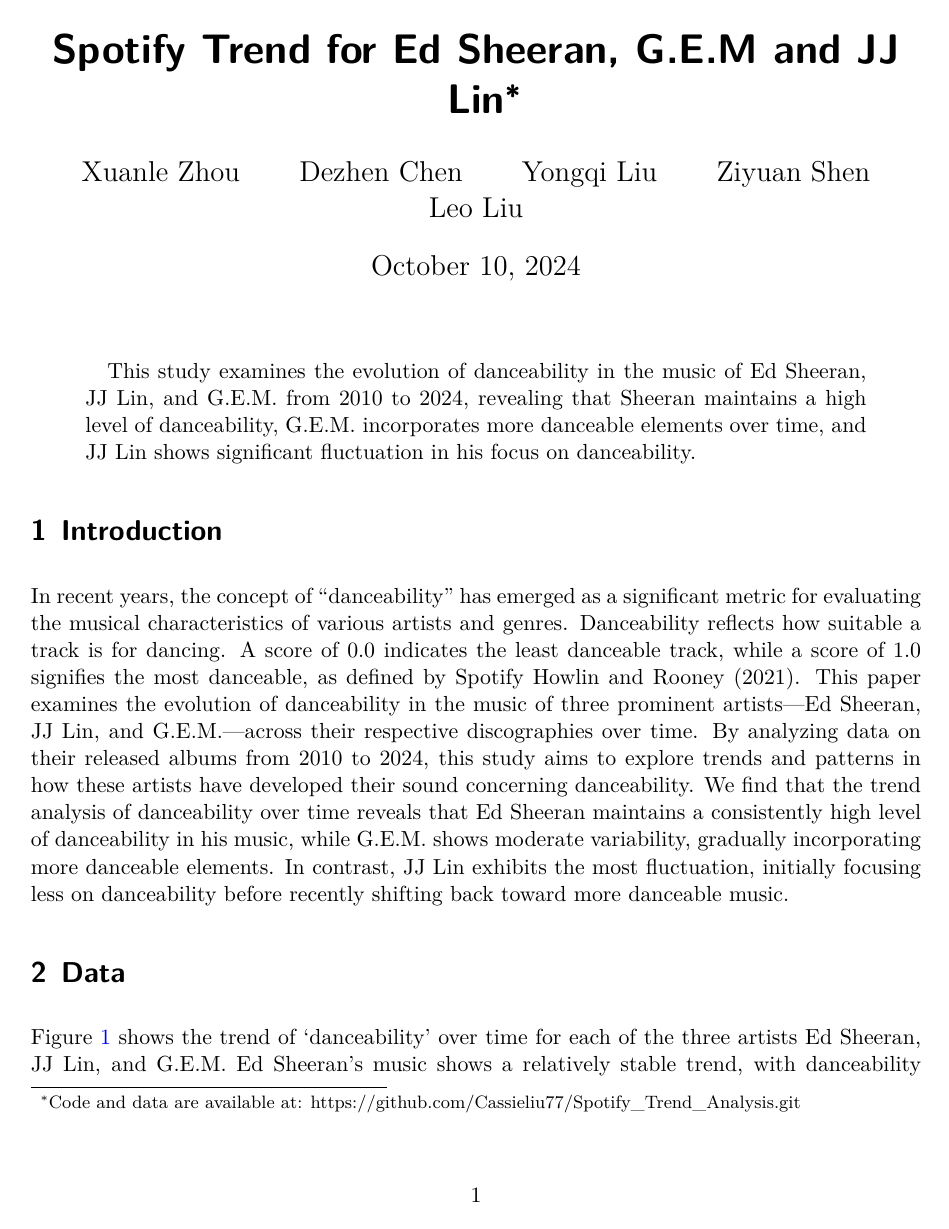
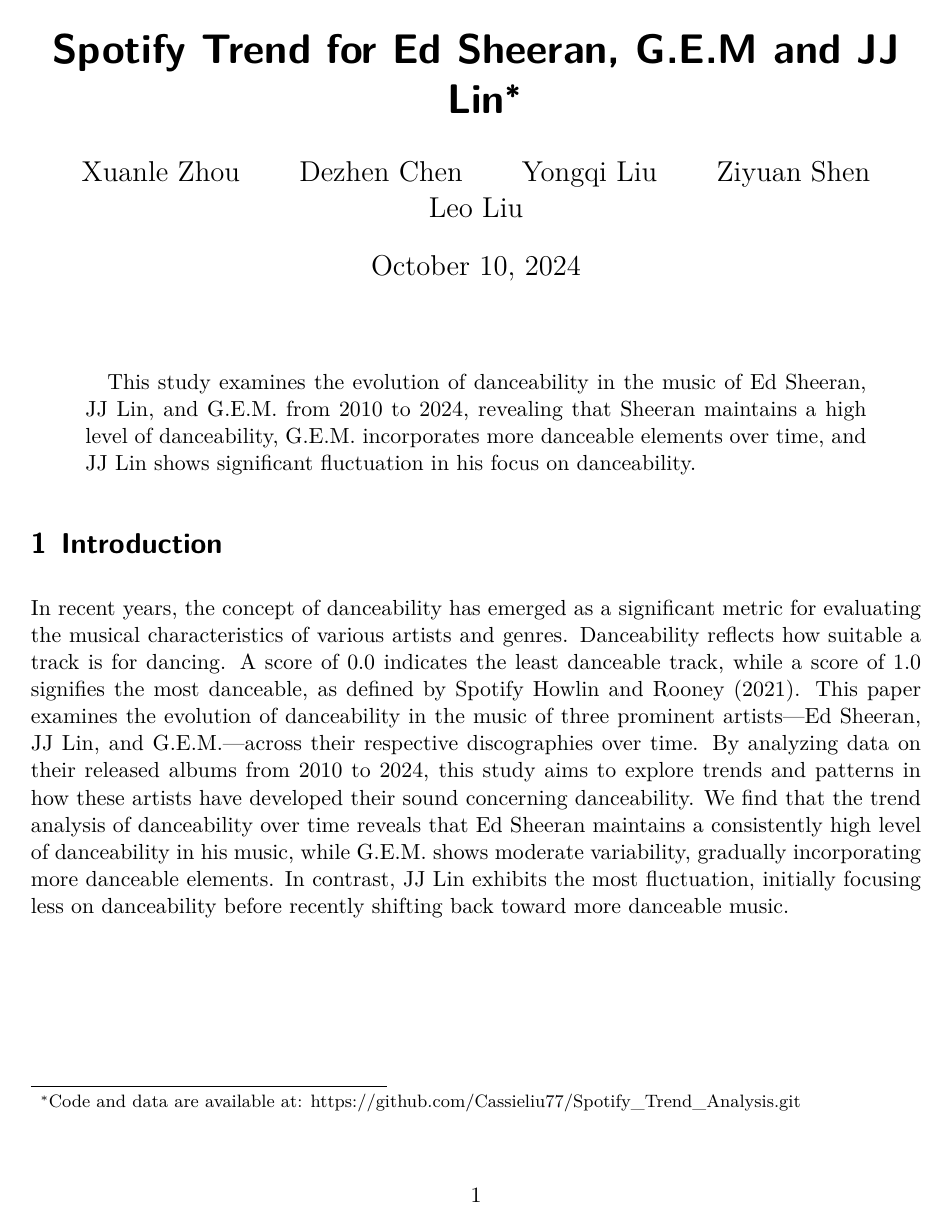
Before and after one commit to Cassieliu77/Spotify_Trend_Analysis, a Quarto document (paper/paper.qmd): page 1 of 5. The pictures show the output file paper/paper.pdf that the author committed with the source.

Commit message:
Update typo.

```diff
--- a/paper/paper.qmd
+++ b/paper/paper.qmd
@@ -33,10 +33,10 @@
 
 # Introduction
 
-In recent years, the concept of “danceability” has emerged as a significant metric for evaluating the musical characteristics of various artists and genres. Danceability reflects how suitable a track is for dancing. A score of 0.0 indicates the least danceable track, while a score of 1.0 signifies the most danceable, as defined by Spotify @howlin2021patients. This paper examines the evolution of danceability in the music of three prominent artists—Ed Sheeran, JJ Lin, and G.E.M.—across their respective discographies over time. By analyzing data on their released albums from 2010 to 2024, this study aims to explore trends and patterns in how these artists have developed their sound concerning danceability. We find that the trend analysis of danceability over time reveals that Ed Sheeran maintains a consistently high level of danceability in his music, while G.E.M. shows moderate variability, gradually incorporating more danceable elements. In contrast, JJ Lin exhibits the most fluctuation, initially focusing less on danceability before recently shifting back toward more danceable music.
+In recent years, the concept of danceability has emerged as a significant metric for evaluating the musical characteristics of various artists and genres. Danceability reflects how suitable a track is for dancing. A score of 0.0 indicates the least danceable track, while a score of 1.0 signifies the most danceable, as defined by Spotify @howlin2021patients. This paper examines the evolution of danceability in the music of three prominent artists—Ed Sheeran, JJ Lin, and G.E.M.—across their respective discographies over time. By analyzing data on their released albums from 2010 to 2024, this study aims to explore trends and patterns in how these artists have developed their sound concerning danceability. We find that the trend analysis of danceability over time reveals that Ed Sheeran maintains a consistently high level of danceability in his music, while G.E.M. shows moderate variability, gradually incorporating more danceable elements. In contrast, JJ Lin exhibits the most fluctuation, initially focusing less on danceability before recently shifting back toward more danceable music.
 
 # Data {#sec-data}
-@fig-dance shows the trend of ‘danceability’ over time for each of the three artists Ed Sheeran, JJ Lin, and G.E.M. Ed Sheeran's music shows a relatively stable trend, with danceability consistently above 0.5. The data points are closely clustered, which suggests that Ed Sheeran remains consistent and prioritizes danceable elements, which may attract a mainstream audience that enjoys upbeat, rhythm-driven music.
+@fig-dance shows the trend of danceability over time for each of the three artists Ed Sheeran, JJ Lin, and G.E.M. Ed Sheeran's music shows a relatively stable trend, with danceability consistently above 0.5. The data points are closely clustered, which suggests that Ed Sheeran remains consistent and prioritizes danceable elements, which may attract a mainstream audience that enjoys upbeat, rhythm-driven music.
 
 G.E.M. also shows a relatively steady trend towards danceability but more variability than Ed Sheeran's music. G.E.M.'s trend line initially drops but then rises, which shows a gradual adaptation to incorporate more danceable elements in recent years. This trend suggests that G.E.M. has achieved a balance between maintaining her core musical style and skillfully evolving to meet audience expectations. Her danceability values vary between 0.4 and 0.75, indicating moderate musical exploration.
 
```
Also changed, not shown: paper/paper.pdf, paper/paper.qmd (1 more changed lines).
